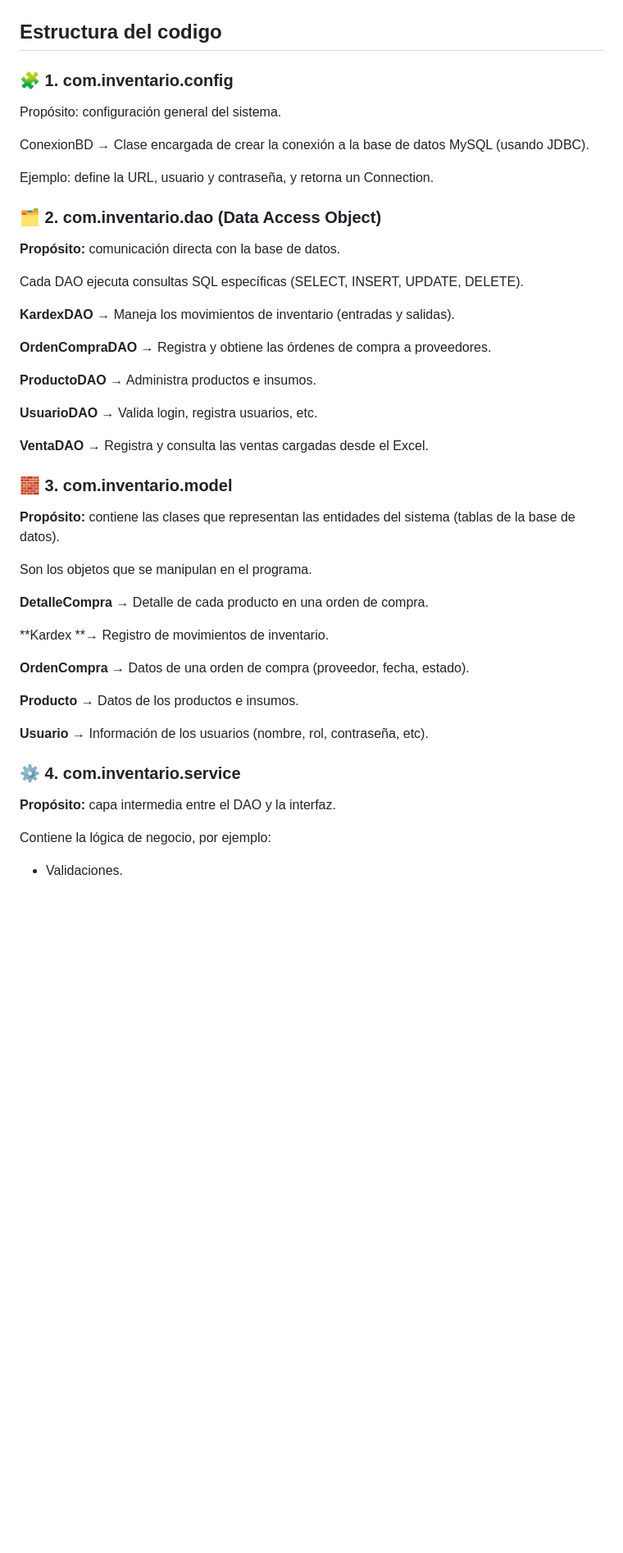
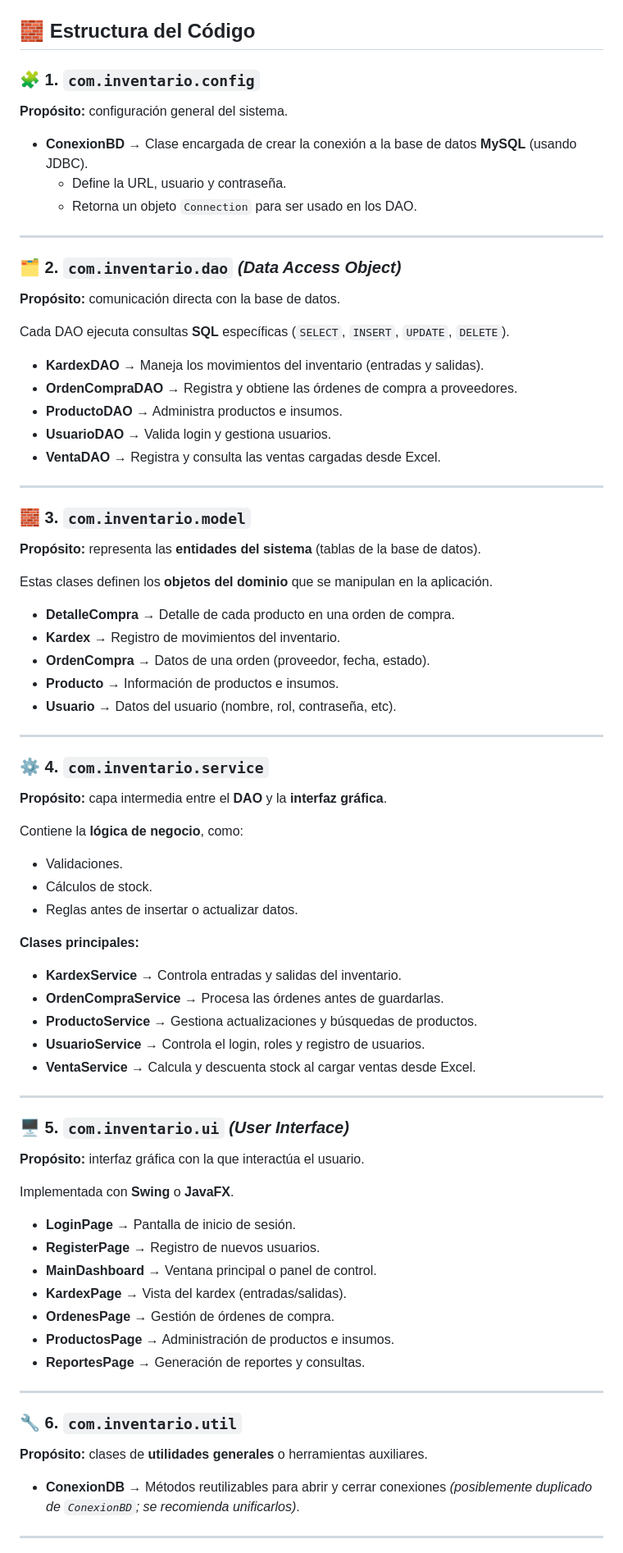
Before and after one commit to eddiecarnero/gestion-inventario, a Markdown page: README.md, the part around one of its changes. Shown at 82% size. Rendered like a GitHub page; blank space fills up the shorter version.

```diff
--- a/README.md
+++ b/README.md
@@ -39,51 +39,79 @@ Sistema de gestión de inventario para una heladería/cafetería. Gestiona insum
 ### Fase 3
 <img src="https://github.com/eddiecarnero/gestion-inventario/blob/main/imagenes-readme/fase3.jpg?" width="50%" height="50%">
 
-## Estructura del codigo
-### 🧩 1. com.inventario.config
-Propósito: configuración general del sistema.
+## 🧱 Estructura del Código
 
-ConexionBD → Clase encargada de crear la conexión a la base de datos MySQL (usando JDBC).
+### 🧩 1. `com.inventario.config`
+**Propósito:** configuración general del sistema.
 
-Ejemplo: define la URL, usuario y contraseña, y retorna un Connection.
+- **ConexionBD** → Clase encargada de crear la conexión a la base de datos **MySQL** (usando JDBC).
+  - Define la URL, usuario y contraseña.
+  - Retorna un objeto `Connection` para ser usado en los DAO.
 
-### 🗂️ 2. com.inventario.dao (Data Access Object)
+---
 
+### 🗂️ 2. `com.inventario.dao` *(Data Access Object)*
 **Propósito:** comunicación directa con la base de datos.
 
-Cada DAO ejecuta consultas SQL específicas (SELECT, INSERT, UPDATE, DELETE).
+Cada DAO ejecuta consultas **SQL** específicas (`SELECT`, `INSERT`, `UPDATE`, `DELETE`).
 
-**KardexDAO** → Maneja los movimientos de inventario (entradas y salidas).
+- **KardexDAO** → Maneja los movimientos del inventario (entradas y salidas).
+- **OrdenCompraDAO** → Registra y obtiene las órdenes de compra a proveedores.
+- **ProductoDAO** → Administra productos e insumos.
+- **UsuarioDAO** → Valida login y gestiona usuarios.
+- **VentaDAO** → Registra y consulta las ventas cargadas desde Excel.
 
-**OrdenCompraDAO** → Registra y obtiene las órdenes de compra a proveedores.
+---
 
-**ProductoDAO** → Administra productos e insumos.
+### 🧱 3. `com.inventario.model`
+**Propósito:** representa las **entidades del sistema** (tablas de la base de datos).
 
-**UsuarioDAO** → Valida login, registra usuarios, etc.
+Estas clases definen los **objetos del dominio** que se manipulan en la aplicación.
 
-**VentaDAO** → Registra y consulta las ventas cargadas desde el Excel.
+- **DetalleCompra** → Detalle de cada producto en una orden de compra.
+- **Kardex** → Registro de movimientos del inventario.
+- **OrdenCompra** → Datos de una orden (proveedor, fecha, estado).
+- **Producto** → Información de productos e insumos.
+- **Usuario** → Datos del usuario (nombre, rol, contraseña, etc).
 
-### 🧱 3. com.inventario.model
+---
 
-**Propósito:** contiene las clases que representan las entidades del sistema (tablas de la base de datos).
+### ⚙️ 4. `com.inventario.service`
+**Propósito:** capa intermedia entre el **DAO** y la **interfaz gráfica**.
 
-Son los objetos que se manipulan en el programa.
+Contiene la **lógica de negocio**, como:
+- Validaciones.
+- Cálculos de stock.
+- Reglas antes de insertar o actualizar datos.
 
-**DetalleCompra** → Detalle de cada producto en una orden de compra.
+**Clases principales:**
+- **KardexService** → Controla entradas y salidas del inventario.
+- **OrdenCompraService** → Procesa las órdenes antes de guardarlas.
+- **ProductoService** → Gestiona actualizaciones y búsquedas de productos.
+- **UsuarioService** → Controla el login, roles y registro de usuarios.
+- **VentaService** → Calcula y descuenta stock al cargar ventas desde Excel.
 
-**Kardex **→ Registro de movimientos de inventario.
+---
 
-**OrdenCompra** → Datos de una orden de compra (proveedor, fecha, estado).
+### 🖥️ 5. `com.inventario.ui` *(User Interface)*
+**Propósito:** interfaz gráfica con la que interactúa el usuario.
 
-**Producto** → Datos de los productos e insumos.
+Implementada con **Swing** o **JavaFX**.
 
-**Usuario** → Información de los usuarios (nombre, rol, contraseña, etc).
+- **LoginPage** → Pantalla de inicio de sesión.
+- **RegisterPage** → Registro de nuevos usuarios.
+- **MainDashboard** → Ventana principal o panel de control.
+- **KardexPage** → Vista del kardex (entradas/salidas).
+- **OrdenesPage** → Gestión de órdenes de compra.
+- **ProductosPage** → Administración de productos e insumos.
+- **ReportesPage** → Generación de reportes y consultas.
 
-### ⚙️ 4. com.inventario.service
+---
 
-**Propósito:** capa intermedia entre el DAO y la interfaz.
+### 🔧 6. `com.inventario.util`
+**Propósito:** clases de **utilidades generales** o herramientas auxiliares.
 
-Contiene la lógica de negocio, por ejemplo:
+- **ConexionDB** → Métodos reutilizables para abrir y cerrar conexiones *(posiblemente duplicado de `ConexionBD`; se recomienda unificarlos)*.
 
-- Validaciones.
+---
 
```
Also changed, not shown: other parts of README.md (+9 -49 lines).
